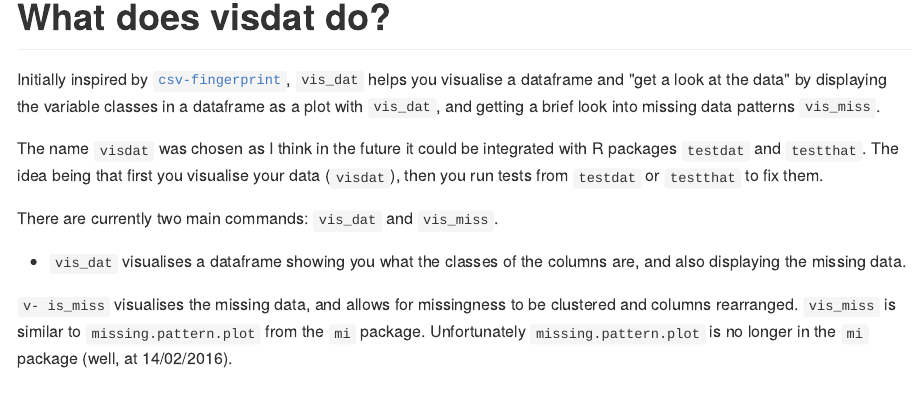
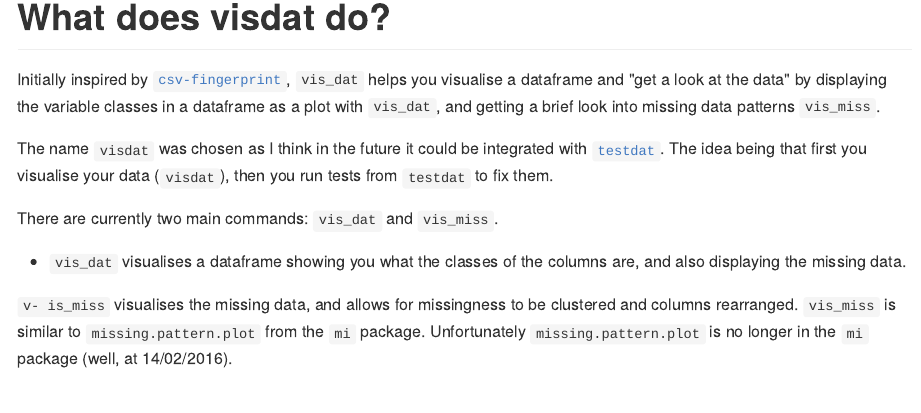
Before and after one commit to ropensci/visdat, an R Markdown document (README.Rmd): the page in a window 1100 px wide, from 130 px down. The pictures show the output file README.md that the author committed with the source, drawn offline in the style of GitHub.

Commit message:
typos
misc

```diff
--- a/README.Rmd
+++ b/README.Rmd
@@ -20,7 +20,7 @@ knitr::opts_chunk$set(
 
 Initially inspired by [`csv-fingerprint`](https://github.com/setosa/csv-fingerprint), `vis_dat` helps you visualise a dataframe and "get a look at the data" by displaying the variable classes in a dataframe as a plot with `vis_dat`, and getting a brief look into missing data patterns `vis_miss`.
 
-The name `visdat` was chosen as I think in the future it could be integrated with R packages `testdat` and `testthat`. The idea being that first you visualise your data (`visdat`), then you run tests from `testdat` or `testthat` to fix them.
+The name `visdat` was chosen as I think in the future it could be integrated with [`testdat`](https://github.com/ropensci/testdat). The idea being that first you visualise your data (`visdat`), then you run tests from `testdat` to fix them.
 
 There are currently two main commands: `vis_dat` and `vis_miss`.
 
```
Also changed, not shown: README.md.
